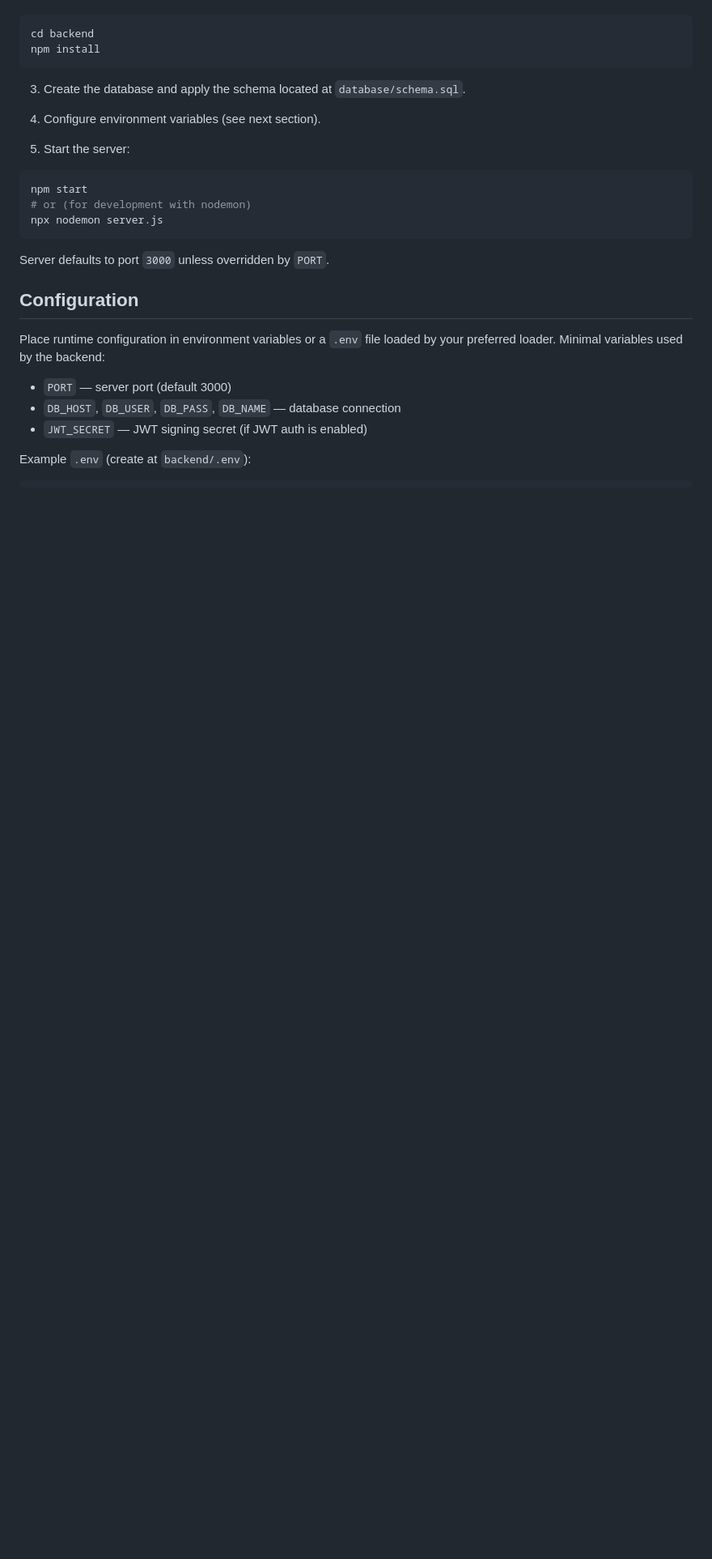
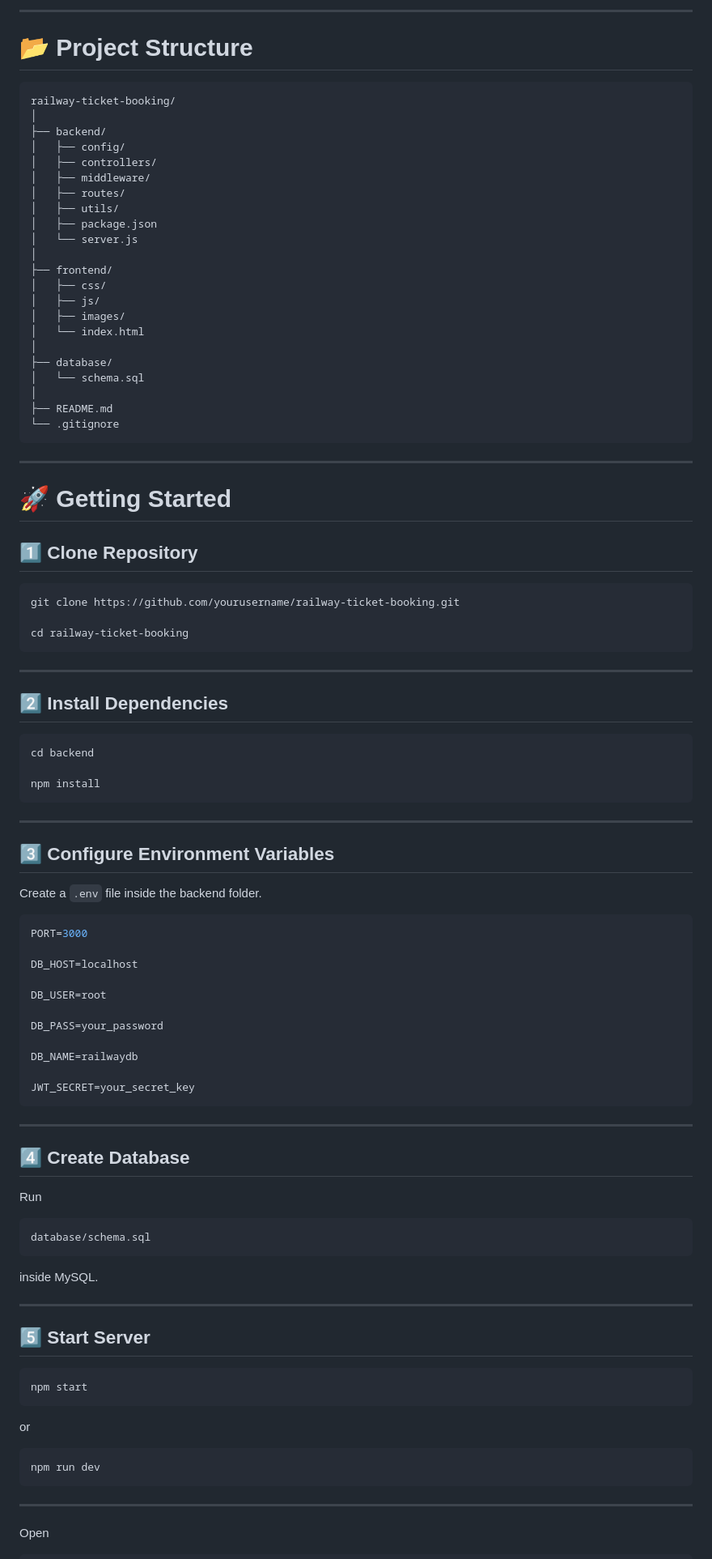
Before and after one commit to Siddarth-04/railway-ticket-booking, a Markdown page: README.md, the part around one of its changes. Shown at 81% size. Drawn GitHub-style; blank space fills up the shorter version.

````diff
--- a/README.md
+++ b/README.md
@@ -46,31 +143,102 @@ This repository contains a lightweight railway ticket booking demo intended for
+---
+
+# 📂 Project Structure
+
+```
+railway-ticket-booking/
+│
+├── backend/
+│   ├── config/
+│   ├── controllers/
+│   ├── middleware/
+│   ├── routes/
+│   ├── utils/
+│   ├── package.json
+│   └── server.js
+│
+├── frontend/
+│   ├── css/
+│   ├── js/
+│   ├── images/
+│   └── index.html
+│
+├── database/
+│   └── schema.sql
+│
+├── README.md
+└── .gitignore
+```
+
+---
+
+# 🚀 Getting Started
+
+## 1️⃣ Clone Repository
+
+```bash
+git clone https://github.com/yourusername/railway-ticket-booking.git
+
+cd railway-ticket-booking
+```
+
+---
+
+## 2️⃣ Install Dependencies
 
 ```bash
 cd backend
+
 npm install
 ```
 
-3. Create the database and apply the schema located at `database/schema.sql`.
+---
 
-4. Configure environment variables (see next section).
+## 3️⃣ Configure Environment Variables
 
-5. Start the server:
+Create a `.env` file inside the backend folder.
+
+```env
+PORT=3000
+
+DB_HOST=localhost
+
+DB_USER=root
+
+DB_PASS=your_password
+
+DB_NAME=railwaydb
+
+JWT_SECRET=your_secret_key
+```
+
+---
+
+## 4️⃣ Create Database
+
+Run
+
+```sql
+database/schema.sql
+```
+
+inside MySQL.
+
+---
+
+## 5️⃣ Start Server
 
 ```bash
 npm start
-# or (for development with nodemon)
-npx nodemon server.js
 ```
 
-Server defaults to port `3000` unless overridden by `PORT`.
+or
 
-## Configuration
+```bash
+npm run dev
+```
 
-Place runtime configuration in environment variables or a `.env` file loaded by your preferred loader. Minimal variables used by the backend:
+---
 
-- `PORT` — server port (default 3000)
-- `DB_HOST`, `DB_USER`, `DB_PASS`, `DB_NAME` — database connection
-- `JWT_SECRET` — JWT signing secret (if JWT auth is enabled)
-
-Example `.env` (create at `backend/.env`):
+Open
 
 ```
````
Also changed, not shown: other parts of README.md (+297 -77 lines).
